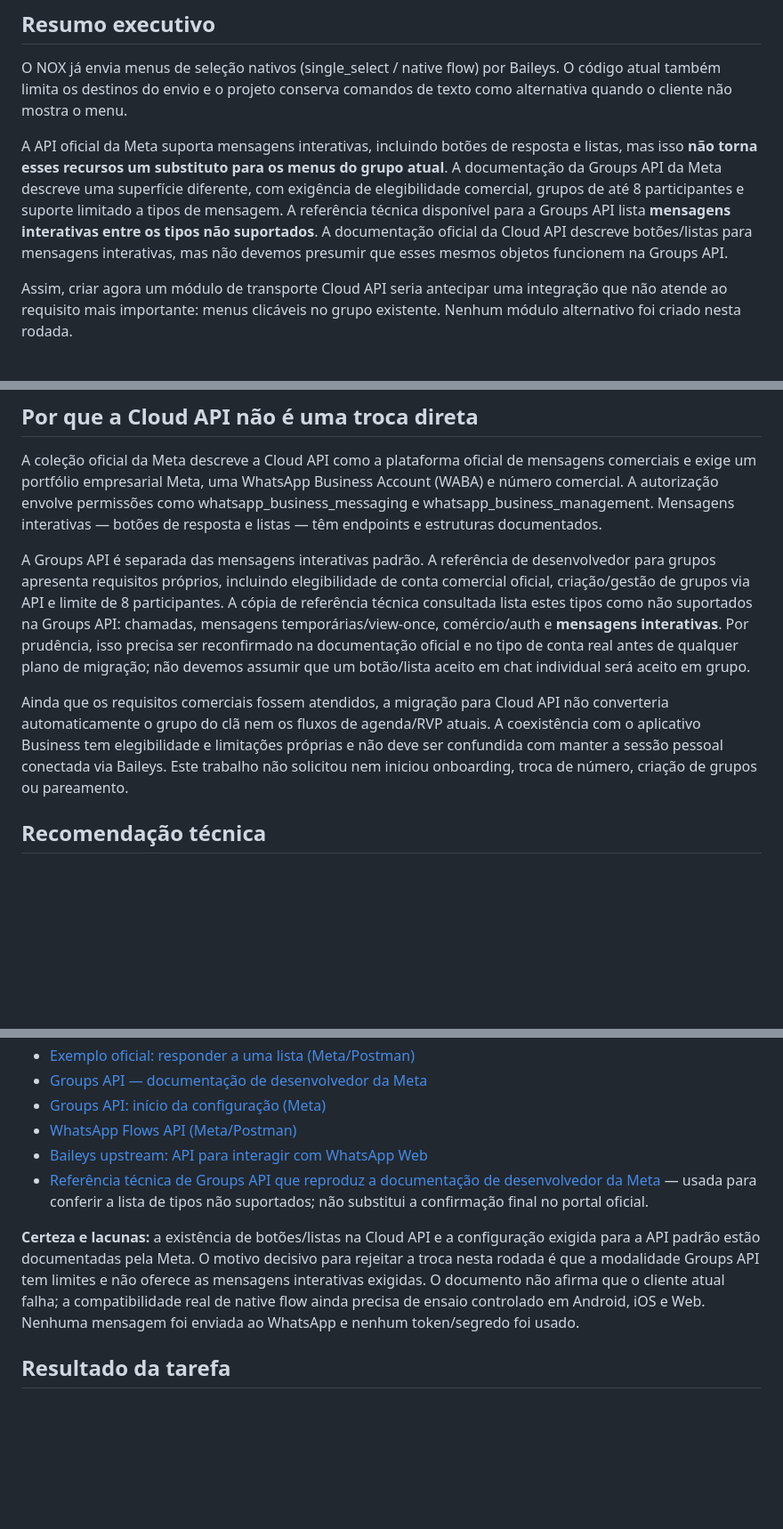
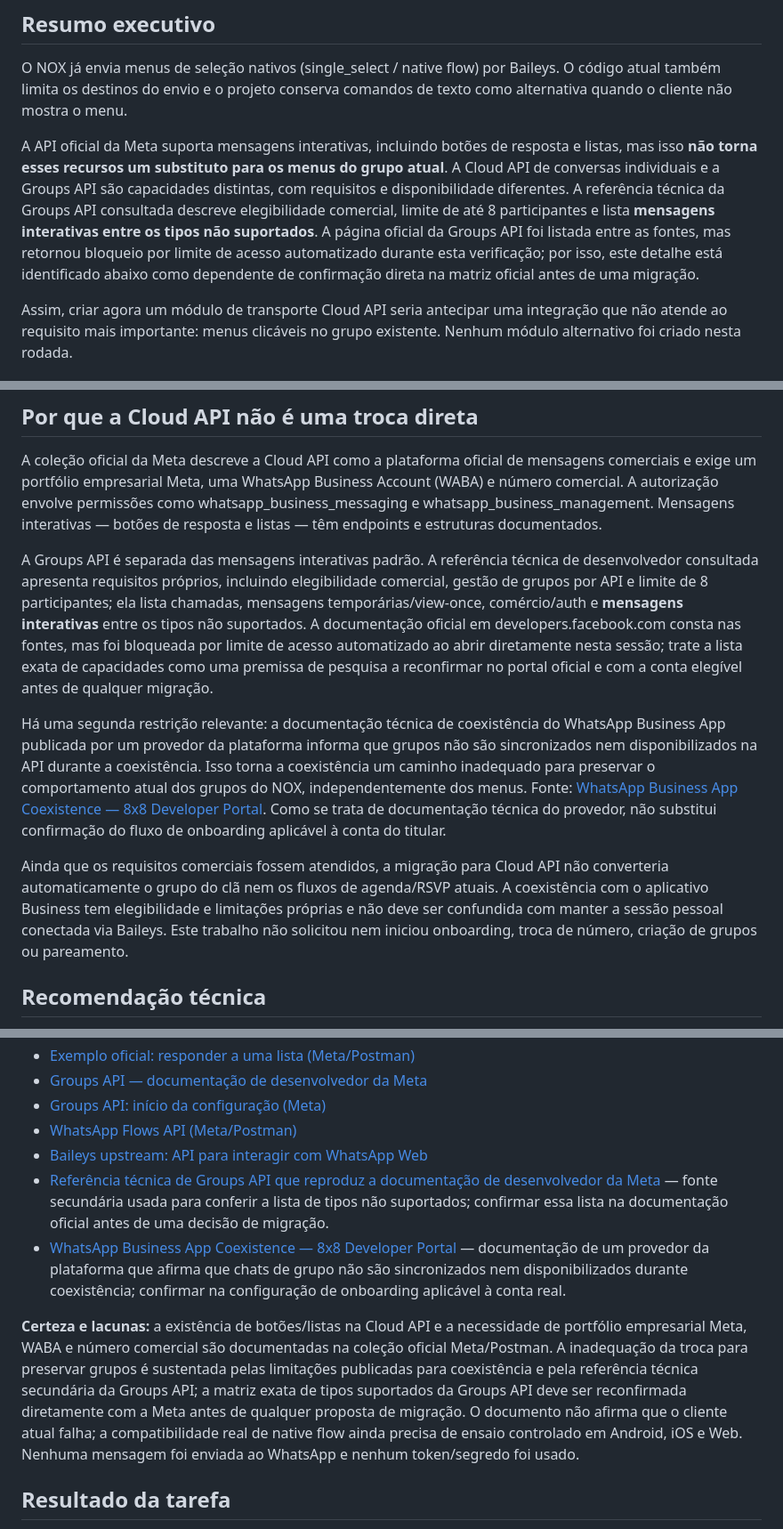
Before and after one commit to deividjmoura/SEGA_stats_bot, a Markdown page: whatsapp-service/docs/WHATSAPP_MENU_OPTIONS.md, 3 parts joined by grey strips. Shown at 89% size. Drawn GitHub-style; blank space fills up the shorter version.

Commit message:
docs(whatsapp): qualificar limites de Groups API e coexistência

```diff
--- a/whatsapp-service/docs/WHATSAPP_MENU_OPTIONS.md
+++ b/whatsapp-service/docs/WHATSAPP_MENU_OPTIONS.md
@@ -8,7 +8,7 @@
 
 O NOX já envia menus de seleção nativos (single_select / native flow) por Baileys. O código atual também limita os destinos do envio e o projeto conserva comandos de texto como alternativa quando o cliente não mostra o menu.
 
-A API oficial da Meta suporta mensagens interativas, incluindo botões de resposta e listas, mas isso **não torna esses recursos um substituto para os menus do grupo atual**. A documentação da Groups API da Meta descreve uma superfície diferente, com exigência de elegibilidade comercial, grupos de até 8 participantes e suporte limitado a tipos de mensagem. A referência técnica disponível para a Groups API lista **mensagens interativas entre os tipos não suportados**. A documentação oficial da Cloud API descreve botões/listas para mensagens interativas, mas não devemos presumir que esses mesmos objetos funcionem na Groups API.
+A API oficial da Meta suporta mensagens interativas, incluindo botões de resposta e listas, mas isso **não torna esses recursos um substituto para os menus do grupo atual**. A Cloud API de conversas individuais e a Groups API são capacidades distintas, com requisitos e disponibilidade diferentes. A referência técnica da Groups API consultada descreve elegibilidade comercial, limite de até 8 participantes e lista **mensagens interativas entre os tipos não suportados**. A página oficial da Groups API foi listada entre as fontes, mas retornou bloqueio por limite de acesso automatizado durante esta verificação; por isso, este detalhe está identificado abaixo como dependente de confirmação direta na matriz oficial antes de uma migração.
 
 Assim, criar agora um módulo de transporte Cloud API seria antecipar uma integração que não atende ao requisito mais importante: menus clicáveis no grupo existente. Nenhum módulo alternativo foi criado nesta rodada.
 
@@ -43,9 +43,11 @@ Referências de código:
 
 A coleção oficial da Meta descreve a Cloud API como a plataforma oficial de mensagens comerciais e exige um portfólio empresarial Meta, uma WhatsApp Business Account (WABA) e número comercial. A autorização envolve permissões como whatsapp_business_messaging e whatsapp_business_management. Mensagens interativas — botões de resposta e listas — têm endpoints e estruturas documentados.
 
-A Groups API é separada das mensagens interativas padrão. A referência de desenvolvedor para grupos apresenta requisitos próprios, incluindo elegibilidade de conta comercial oficial, criação/gestão de grupos via API e limite de 8 participantes. A cópia de referência técnica consultada lista estes tipos como não suportados na Groups API: chamadas, mensagens temporárias/view-once, comércio/auth e **mensagens interativas**. Por prudência, isso precisa ser reconfirmado na documentação oficial e no tipo de conta real antes de qualquer plano de migração; não devemos assumir que um botão/lista aceito em chat individual será aceito em grupo.
+A Groups API é separada das mensagens interativas padrão. A referência técnica de desenvolvedor consultada apresenta requisitos próprios, incluindo elegibilidade comercial, gestão de grupos por API e limite de 8 participantes; ela lista chamadas, mensagens temporárias/view-once, comércio/auth e **mensagens interativas** entre os tipos não suportados. A documentação oficial em developers.facebook.com consta nas fontes, mas foi bloqueada por limite de acesso automatizado ao abrir diretamente nesta sessão; trate a lista exata de capacidades como uma premissa de pesquisa a reconfirmar no portal oficial e com a conta elegível antes de qualquer migração.
 
-Ainda que os requisitos comerciais fossem atendidos, a migração para Cloud API não converteria automaticamente o grupo do clã nem os fluxos de agenda/RVP atuais. A coexistência com o aplicativo Business tem elegibilidade e limitações próprias e não deve ser confundida com manter a sessão pessoal conectada via Baileys. Este trabalho não solicitou nem iniciou onboarding, troca de número, criação de grupos ou pareamento.
+Há uma segunda restrição relevante: a documentação técnica de coexistência do WhatsApp Business App publicada por um provedor da plataforma informa que grupos não são sincronizados nem disponibilizados na API durante a coexistência. Isso torna a coexistência um caminho inadequado para preservar o comportamento atual dos grupos do NOX, independentemente dos menus. Fonte: [WhatsApp Business App Coexistence — 8x8 Developer Portal](https://developer.8x8.com/connect/docs/whatsapp/whatsapp-business-app-coexistence/). Como se trata de documentação técnica do provedor, não substitui confirmação do fluxo de onboarding aplicável à conta do titular.
+
+Ainda que os requisitos comerciais fossem atendidos, a migração para Cloud API não converteria automaticamente o grupo do clã nem os fluxos de agenda/RSVP atuais. A coexistência com o aplicativo Business tem elegibilidade e limitações próprias e não deve ser confundida com manter a sessão pessoal conectada via Baileys. Este trabalho não solicitou nem iniciou onboarding, troca de número, criação de grupos ou pareamento.
 
 ## Recomendação técnica
 
@@ -69,9 +71,10 @@ Consultadas em 2026-10-16. As referências do Postman abaixo são do espaço ofi
 - [Groups API: início da configuração (Meta)](https://developers.facebook.com/documentation/business-messaging/whatsapp/groups/get-started)
 - [WhatsApp Flows API (Meta/Postman)](https://www.postman.com/meta/whatsapp-business-platform/documentation/wl)
 - [Baileys upstream: API para interagir com WhatsApp Web](https://github.com/WhiskeySockets/Baileys)
-- [Referência técnica de Groups API que reproduz a documentação de desenvolvedor da Meta](https://support2.chatarchitect.com/books/meta-whatsapp/page/groups-api-developer-documentation) — usada para conferir a lista de tipos não suportados; não substitui a confirmação final no portal oficial.
+- [Referência técnica de Groups API que reproduz a documentação de desenvolvedor da Meta](https://support2.chatarchitect.com/books/meta-whatsapp/page/groups-api-developer-documentation) — fonte secundária usada para conferir a lista de tipos não suportados; confirmar essa lista na documentação oficial antes de uma decisão de migração.
+- [WhatsApp Business App Coexistence — 8x8 Developer Portal](https://developer.8x8.com/connect/docs/whatsapp/whatsapp-business-app-coexistence/) — documentação de um provedor da plataforma que afirma que chats de grupo não são sincronizados nem disponibilizados durante coexistência; confirmar na configuração de onboarding aplicável à conta real.
 
-**Certeza e lacunas:** a existência de botões/listas na Cloud API e a configuração exigida para a API padrão estão documentadas pela Meta. O motivo decisivo para rejeitar a troca nesta rodada é que a modalidade Groups API tem limites e não oferece as mensagens interativas exigidas. O documento não afirma que o cliente atual falha; a compatibilidade real de native flow ainda precisa de ensaio controlado em Android, iOS e Web. Nenhuma mensagem foi enviada ao WhatsApp e nenhum token/segredo foi usado.
+**Certeza e lacunas:** a existência de botões/listas na Cloud API e a necessidade de portfólio empresarial Meta, WABA e número comercial são documentadas na coleção oficial Meta/Postman. A inadequação da troca para preservar grupos é sustentada pelas limitações publicadas para coexistência e pela referência técnica secundária da Groups API; a matriz exata de tipos suportados da Groups API deve ser reconfirmada diretamente com a Meta antes de qualquer proposta de migração. O documento não afirma que o cliente atual falha; a compatibilidade real de native flow ainda precisa de ensaio controlado em Android, iOS e Web. Nenhuma mensagem foi enviada ao WhatsApp e nenhum token/segredo foi usado.
 
 ## Resultado da tarefa
 
```
